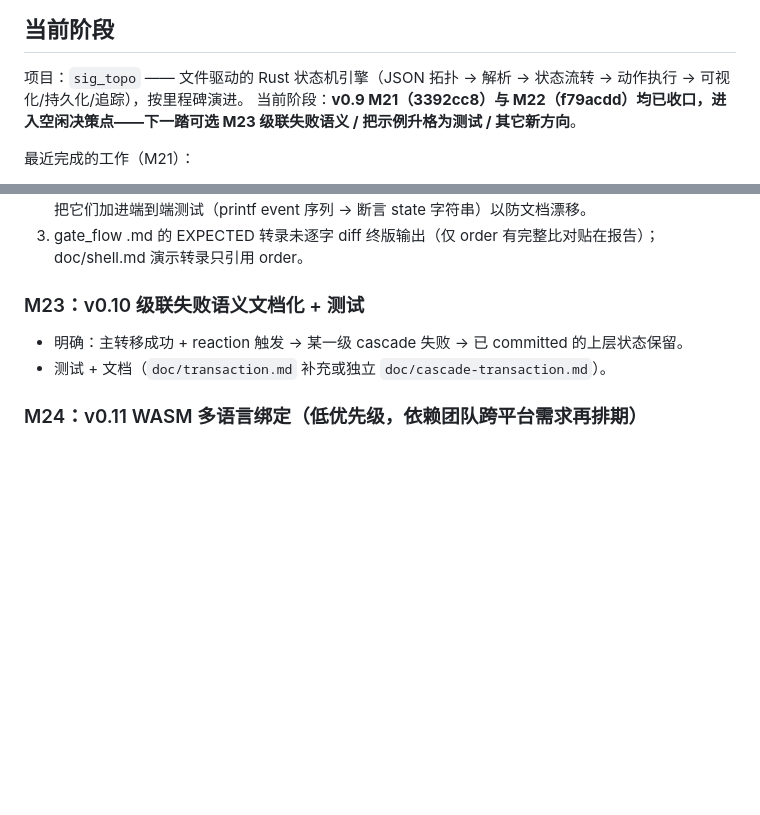
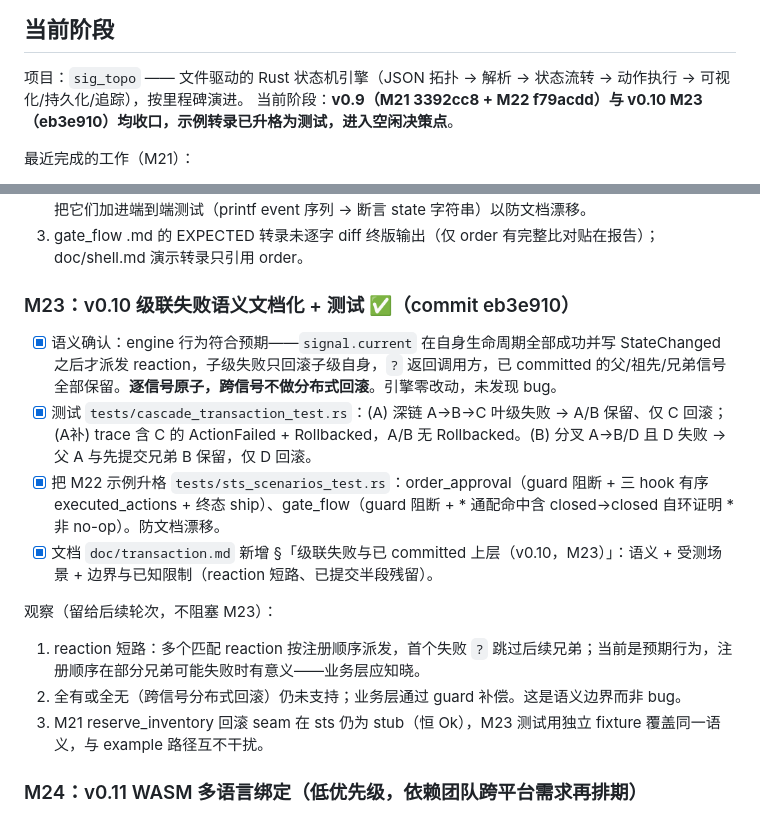
Before and after one commit to Embedded-u32-1/sig_topo, a Markdown page: doc/plan.md, 2 parts joined by grey strips. Rendered like a GitHub page; blank space fills up the shorter version.

Commit message:
docs(plan): 记录 M23 收口、示例升格为测试，v0.10 M23 done
M23 closed in eb3e910: cascade-failure semantics pinned (committed upper
layers retained, per-signal atomic, engine already correct, no bug),
tests/cascade_transaction_test.rs + tests/sts_scenarios_test.rs
(elevating order_approval/gate_flow EXPECTED transcripts to e2e tests),
and doc/transaction.md section.

This updates doc/plan.md: v0.9 (M21+M22) and v0.10 M23 both done; carries
forward observations (reaction short-circuit, cross-signal all-or-nothing
still unsupported) toward the next round.

Co-Authored-By: Claude <noreply@anthropic.com>

```diff
--- a/doc/plan.md
+++ b/doc/plan.md
@@ -5,7 +5,7 @@
 ## 当前阶段
 
 项目：`sig_topo` —— 文件驱动的 Rust 状态机引擎（JSON 拓扑 → 解析 → 状态流转 → 动作执行 → 可视化/持久化/追踪），按里程碑演进。
-当前阶段：**v0.9 M21（3392cc8）与 M22（f79acdd）均已收口，进入空闲决策点——下一踏可选 M23 级联失败语义 / 把示例升格为测试 / 其它新方向**。
+当前阶段：**v0.9（M21 3392cc8 + M22 f79acdd）与 v0.10 M23（eb3e910）均收口，示例转录已升格为测试，进入空闲决策点**。
 
 最近完成的工作（M21）：
 
@@ -53,10 +53,18 @@
 2. order_approval / gate_flow 的 EXPECTED 转录目前由文档由人工守住，未升测试；值得在 M23 考虑把它们加进端到端测试（printf event 序列 → 断言 state 字符串）以防文档漂移。
 3. gate_flow .md 的 EXPECTED 转录未逐字 diff 终版输出（仅 order 有完整比对贴在报告）；doc/shell.md 演示转录只引用 order。
 
-### M23：v0.10 级联失败语义文档化 + 测试
+### M23：v0.10 级联失败语义文档化 + 测试 ✅（commit eb3e910）
 
-- 明确：主转移成功 + reaction 触发 → 某一级 cascade 失败 → 已 committed 的上层状态保留。
-- 测试 + 文档（`doc/transaction.md` 补充或独立 `doc/cascade-transaction.md`）。
+- [x] 语义确认：engine 行为符合预期——`signal.current` 在自身生命周期全部成功并写 StateChanged 之后才派发 reaction，子级失败只回滚子级自身，`?` 返回调用方，已 committed 的父/祖先/兄弟信号全部保留。**逐信号原子，跨信号不做分布式回滚**。引擎零改动，未发现 bug。
+- [x] 测试 `tests/cascade_transaction_test.rs`：(A) 深链 A→B→C 叶级失败 → A/B 保留、仅 C 回滚；(A补) trace 含 C 的 ActionFailed + Rollbacked，A/B 无 Rollbacked。(B) 分叉 A→B/D 且 D 失败 → 父 A 与先提交兄弟 B 保留，仅 D 回滚。
+- [x] 把 M22 示例升格 `tests/sts_scenarios_test.rs`：order_approval（guard 阻断 + 三 hook 有序 executed_actions + 终态 ship）、gate_flow（guard 阻断 + * 通配命中含 closed→closed 自环证明 * 非 no-op）。防文档漂移。
+- [x] 文档 `doc/transaction.md` 新增 §「级联失败与已 committed 上层（v0.10，M23）」：语义 + 受测场景 + 边界与已知限制（reaction 短路、已提交半段残留）。
+
+观察（留给后续轮次，不阻塞 M23）：
+
+1. reaction 短路：多个匹配 reaction 按注册顺序派发，首个失败 `?` 跳过后续兄弟；当前是预期行为，注册顺序在部分兄弟可能失败时有意义——业务层应知晓。
+2. 全有或全无（跨信号分布式回滚）仍未支持；业务层通过 guard 补偿。这是语义边界而非 bug。
+3. M21 reserve_inventory 回滚 seam 在 sts 仍为 stub（恒 Ok），M23 测试用独立 fixture 覆盖同一语义，与 example 路径互不干扰。
 
 ### M24：v0.11 WASM 多语言绑定（低优先级，依赖团队跨平台需求再排期）
 
```
